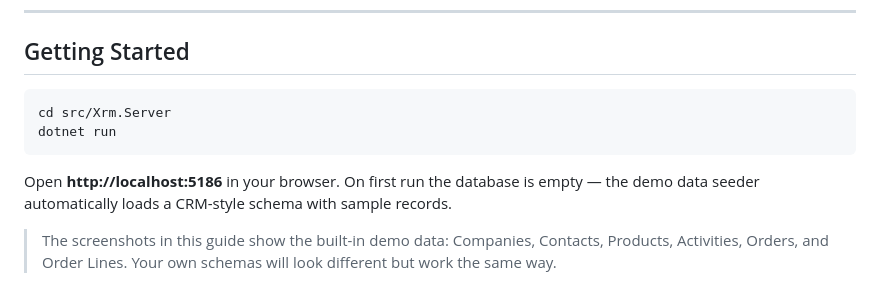
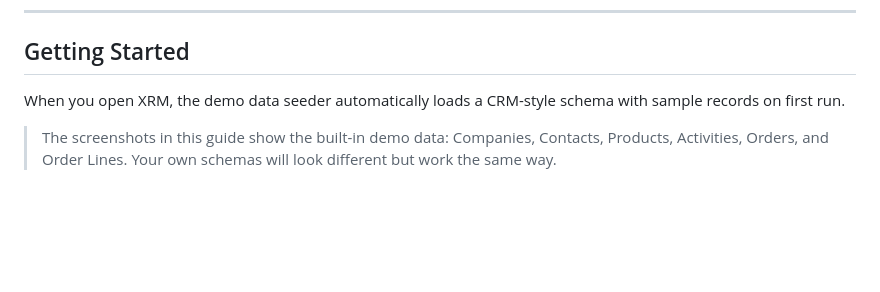
Before and after one commit to pdebruin/xrm, a Markdown page: docs/guide.md, the part around the change. Drawn GitHub-style; blank space fills up the shorter version.

Commit message:
Make user guide end-user facing, remove dev instructions
Co-authored-by: Copilot <223556219+Copilot@users.noreply.github.com>

````diff
--- a/docs/guide.md
+++ b/docs/guide.md
@@ -8,13 +8,8 @@ a generated UI.
 
 ## Getting Started
 
-```bash
-cd src/Xrm.Server
-dotnet run
-```
-
-Open **http://localhost:5186** in your browser. On first run the database is empty —
-the demo data seeder automatically loads a CRM-style schema with sample records.
+When you open XRM, the demo data seeder automatically loads a CRM-style schema with
+sample records on first run.
 
 > The screenshots in this guide show the built-in demo data: Companies, Contacts,
 > Products, Activities, Orders, and Order Lines. Your own schemas will look different
````
